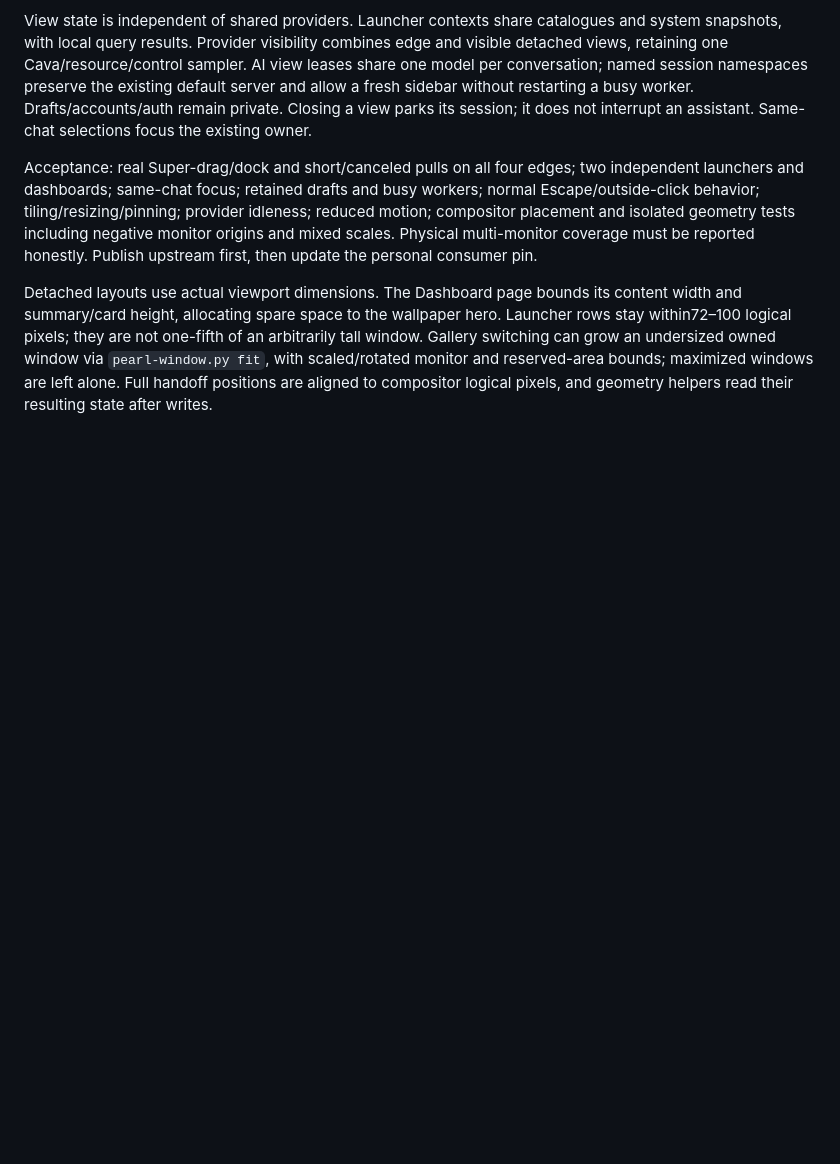
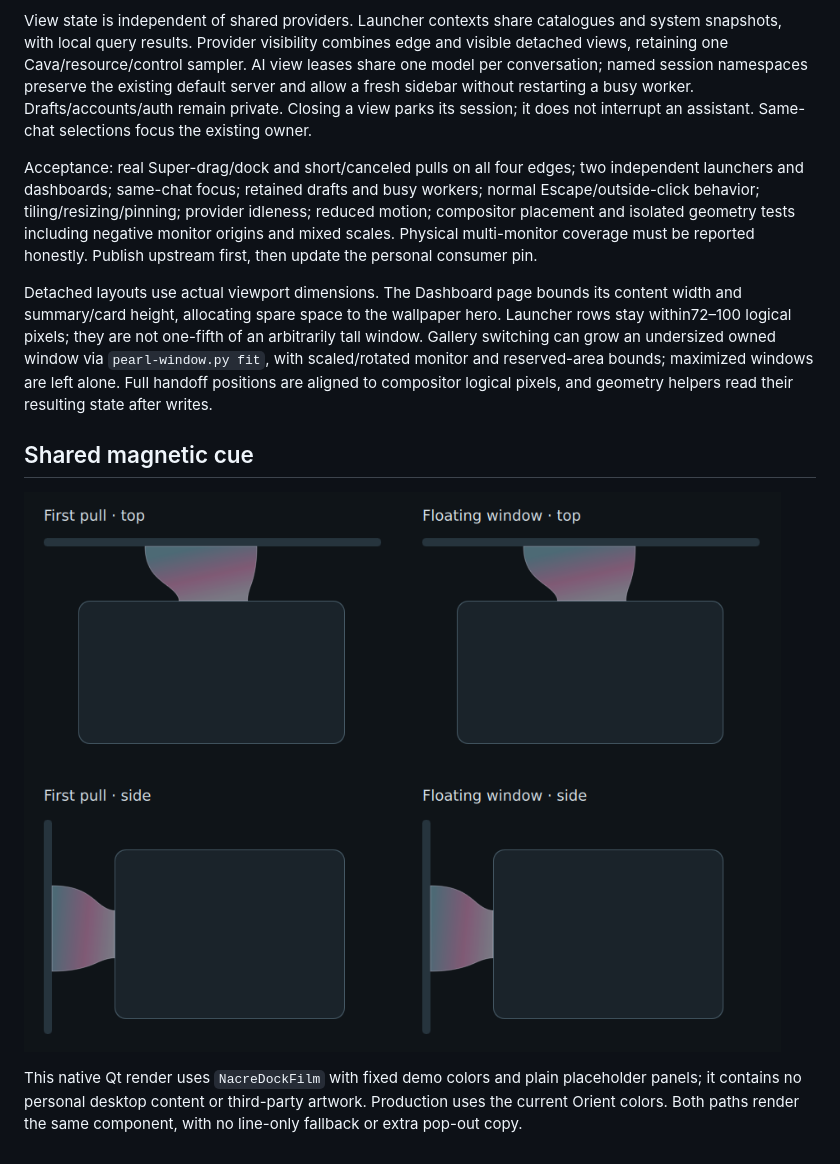
Before and after one commit to nacre-desktop/nacre, a Markdown page: docs/development/detachable-panels.md, the part around one of its changes. Rendered like a GitHub page; pictures changed too: assets/screenshots/magnetic-docking.png (added); blank space fills up the shorter version.

Commit message:
Unify magnetic docking for first and floating panel pulls

```diff
--- a/docs/development/detachable-panels.md
+++ b/docs/development/detachable-panels.md
@@ -76,3 +86,12 @@ arbitrarily tall window. Gallery switching can grow an undersized owned window v
 `pearl-window.py fit`, with scaled/rotated monitor and reserved-area bounds; maximized
 windows are left alone. Full handoff positions are aligned to compositor logical
 pixels, and geometry helpers read their resulting state after writes.
+
+## Shared magnetic cue
+
+![The same pearly bridge on the first pull and a floating-window pull](../../assets/screenshots/magnetic-docking.png)
+
+This native Qt render uses `NacreDockFilm` with fixed demo colors and plain
+placeholder panels; it contains no personal desktop content or third-party
+artwork. Production uses the current Orient colors. Both paths render the same
+component, with no line-only fallback or extra pop-out copy.
```
Also changed, not shown: other parts of docs/development/detachable-panels.md (+15 -5 lines), docs/detachable-panels.md (+4 -2 lines), 10 other files.
